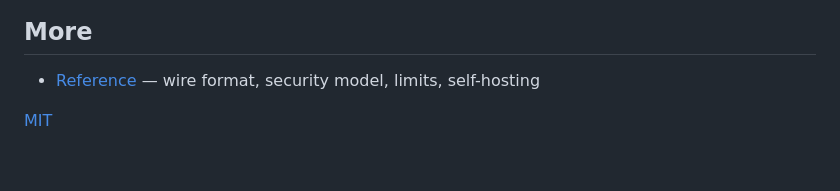
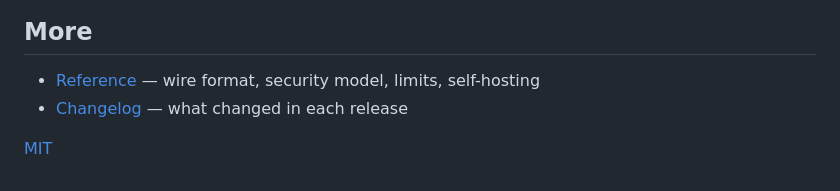
Before and after one commit to jhnhnsn/robofinger, a Markdown page: README.md, the part around the change. Rendered like a GitHub page.

```diff
--- a/README.md
+++ b/README.md
@@ -355,5 +355,6 @@ robofinger init --url https://<name>.<you>.workers.dev/plan
 ## More
 
 - [Reference](docs/REFERENCE.md) — wire format, security model, limits, self-hosting
+- [Changelog](CHANGELOG.md) — what changed in each release
 
 [MIT](LICENSE)
```
Also changed, not shown: CHANGELOG.md (added, +154 -0 lines), client/CHANGELOG.md (added, +1 -0 lines).
